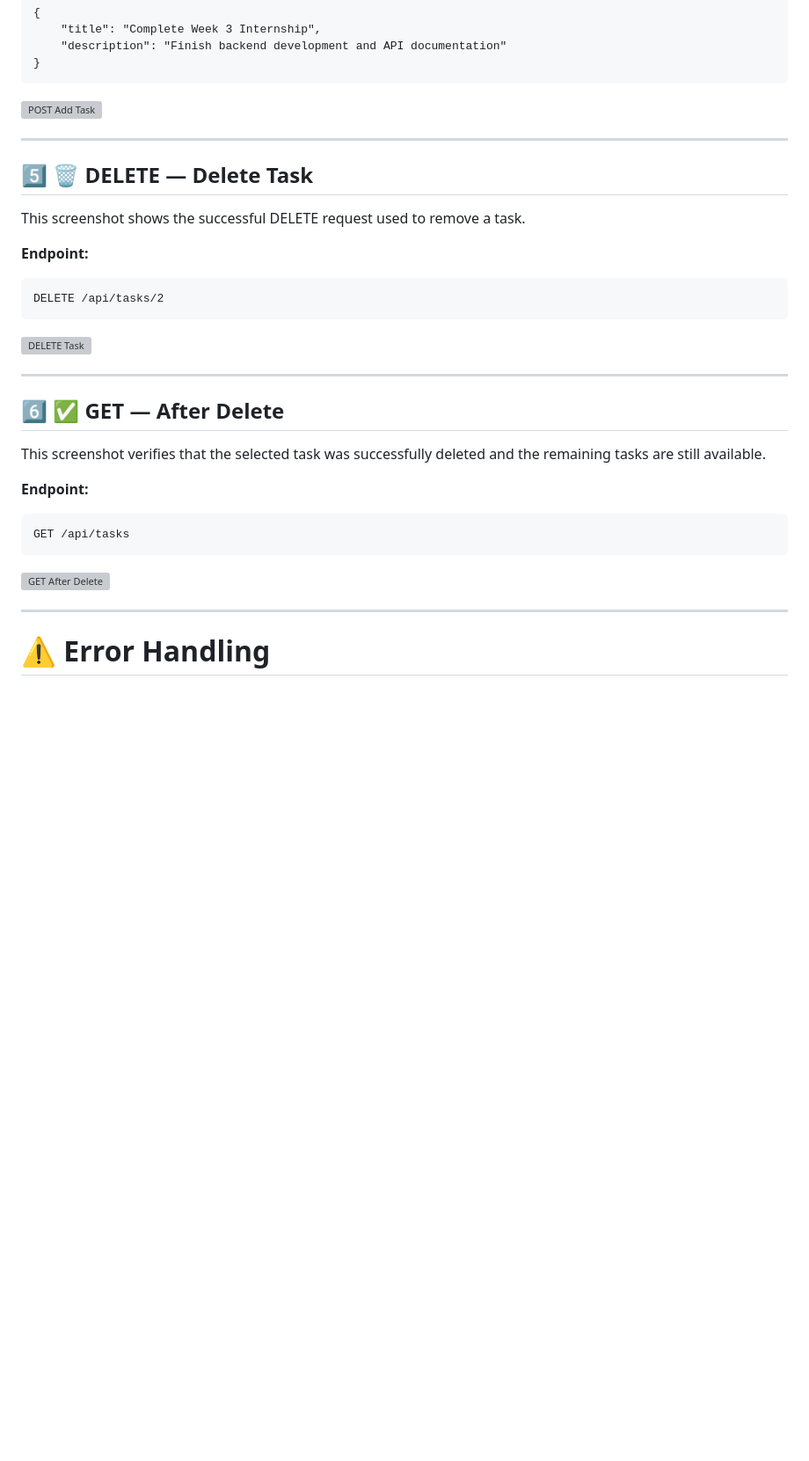
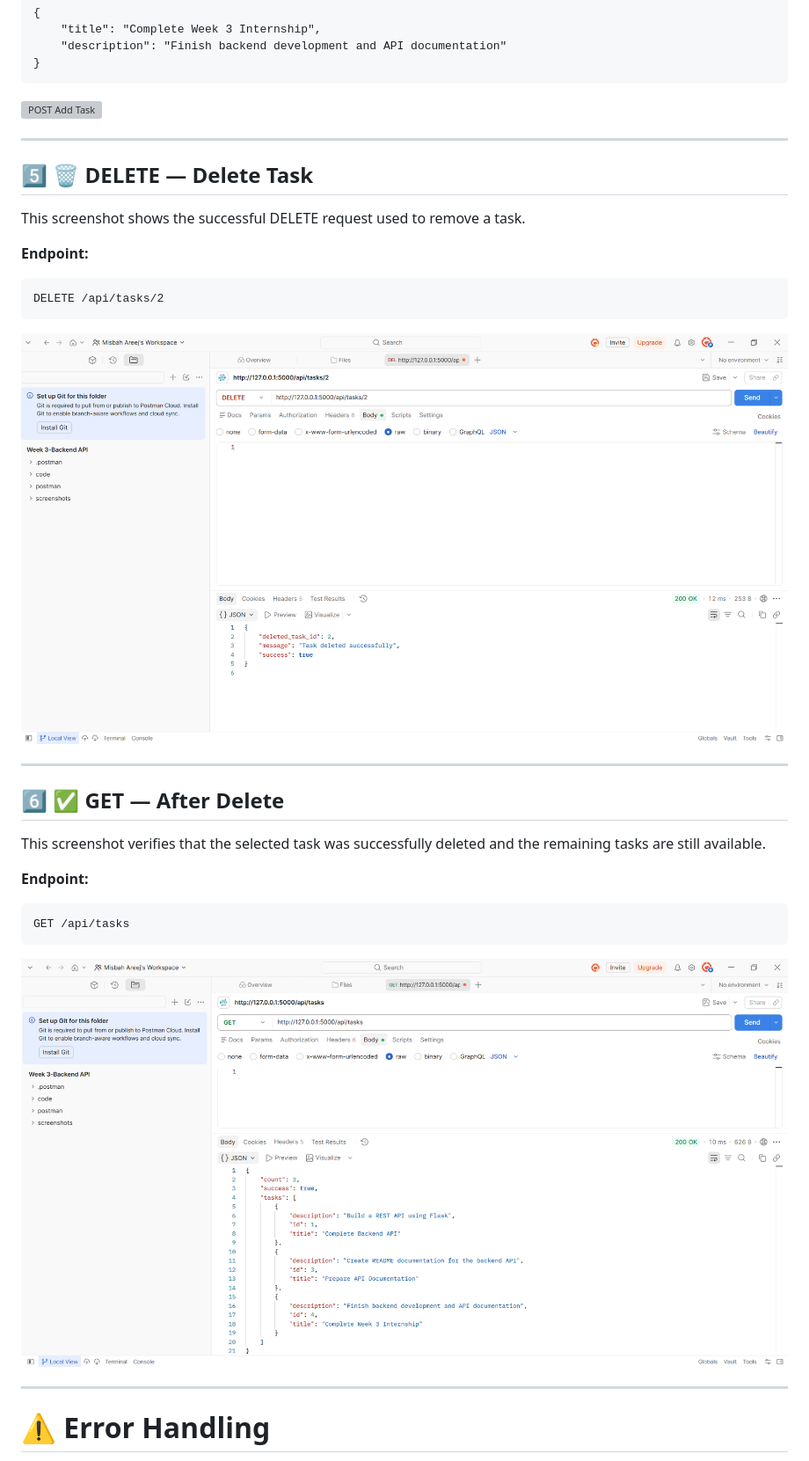
Before and after one commit to Misbahareej-dev/Week-2-Portfolio-Website, a Markdown page: week-3/README.md, the part around one of its changes. Shown at 88% size. GitHub-like rendering; blank space fills up the shorter version; grey boxes are pictures that could not be loaded.

```diff
--- a/week-3/README.md
+++ b/week-3/README.md
@@ -442,7 +442,7 @@ This screenshot shows the successful DELETE request used to remove a task.
 
     DELETE /api/tasks/2
 
-![DELETE Task](./screenshots/05_DELETE_Task.png)
+![DELETE Task](./05_DELETE_Task.png)
 
 ---
 
@@ -454,7 +454,7 @@ This screenshot verifies that the selected task was successfully deleted and the
 
     GET /api/tasks
 
-![GET After Delete](./screenshots/06_GET_After_Delete.png)
+![GET After Delete](./06_GET_After_Delete.png)
 
 ---
 
```
Also changed, not shown: other parts of week-3/README.md (+4 -4 lines).
